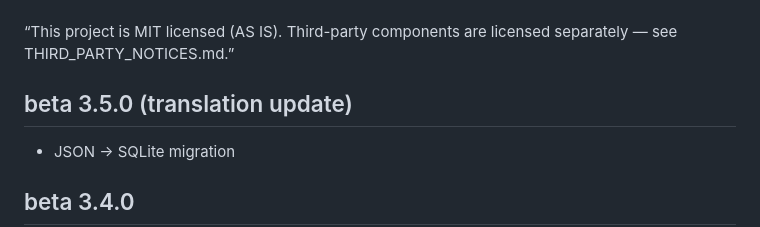
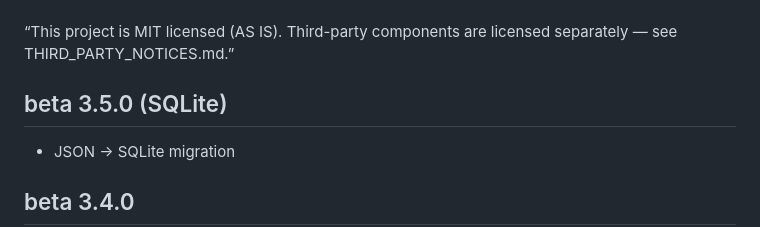
Before and after one commit to pawlict/AISTATEweb, a Markdown page: README.md, the part around the change. GitHub-like rendering.

Commit message:
Change beta 3.5.0 header to SQLite migration
Updated the beta version header to reflect SQLite migration.

```diff
--- a/README.md
+++ b/README.md
@@ -287,7 +287,7 @@ Open in browser: http://127.0.0.1:8000
 
 * * *
 “This project is MIT licensed (AS IS). Third-party components are licensed separately — see THIRD_PARTY_NOTICES.md.”
-## beta 3.5.0 (translation update)
+## beta 3.5.0 (SQLite)
 - JSON -> SQLite migration
 
 ## beta 3.4.0
```
